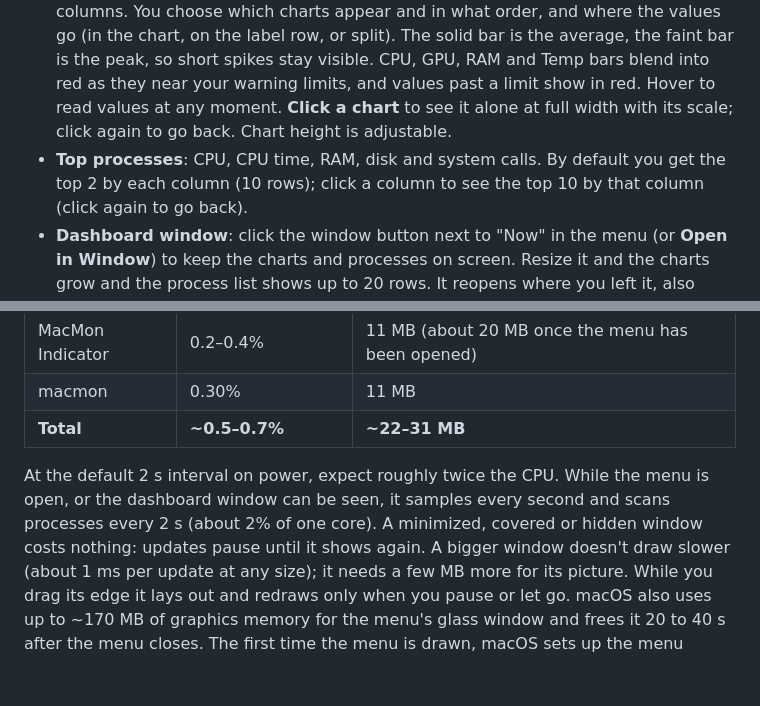
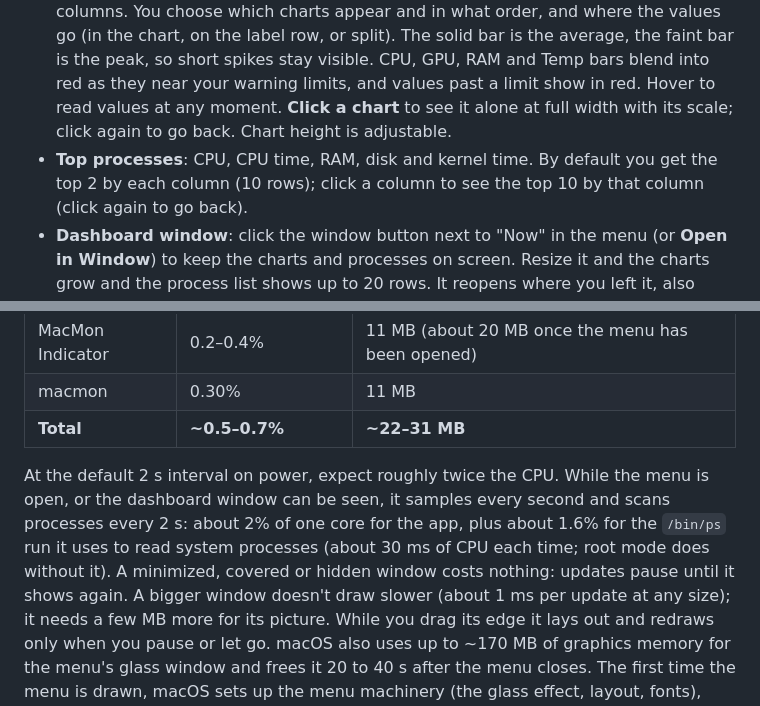
Before and after one commit to vothanhdat/macmon-menubar, a Markdown page: README.md, 2 parts joined by grey strips. GitHub-like rendering; blank space fills up the shorter version.

```diff
--- a/README.md
+++ b/README.md
@@ -21,7 +21,7 @@ _Screenshots use demo history and demo process names._
   RAM and Temp bars blend into red as they near your warning limits, and values past a limit show
   in red. Hover to read values at any moment. **Click a chart** to see it alone at full width with its
   scale; click again to go back. Chart height is adjustable.
-- **Top processes**: CPU, CPU time, RAM, disk and system calls. By default you get the top 2 by each
+- **Top processes**: CPU, CPU time, RAM, disk and kernel time. By default you get the top 2 by each
   column (10 rows); click a column to see the top 10 by that column (click again to go back).
 - **Dashboard window**: click the window button next to "Now" in the menu (or **Open in Window**)
   to keep the charts and processes on screen. Resize it and the charts grow and the process list
@@ -97,8 +97,9 @@ Measured on a MacBook Pro M4 Pro, on battery, 5 s interval, menu closed:
 | **Total** | **~0.5–0.7%** | **~22–31 MB** |
 
 At the default 2 s interval on power, expect roughly twice the CPU. While the menu is open, or the
-dashboard window can be seen, it samples every second and scans processes every 2 s (about 2% of
-one core). A minimized, covered or hidden window costs nothing: updates pause until it shows again.
+dashboard window can be seen, it samples every second and scans processes every 2 s: about 2% of
+one core for the app, plus about 1.6% for the `/bin/ps` run it uses to read system processes (about
+30 ms of CPU each time; root mode does without it). A minimized, covered or hidden window costs nothing: updates pause until it shows again.
 A bigger window doesn't draw slower (about 1 ms per update at any size); it needs a few MB more for
 its picture. While you drag its edge it lays out and redraws only when you pause or let go. macOS also uses up to ~170 MB of graphics memory
 for the menu's glass window and frees it 20 to 40 s after the menu closes. The first time the menu is
```
Also changed, not shown: other parts of README.md (+12 -8 lines), docs/dropdown-dark.png, docs/dropdown-light.png, 6 other files.
